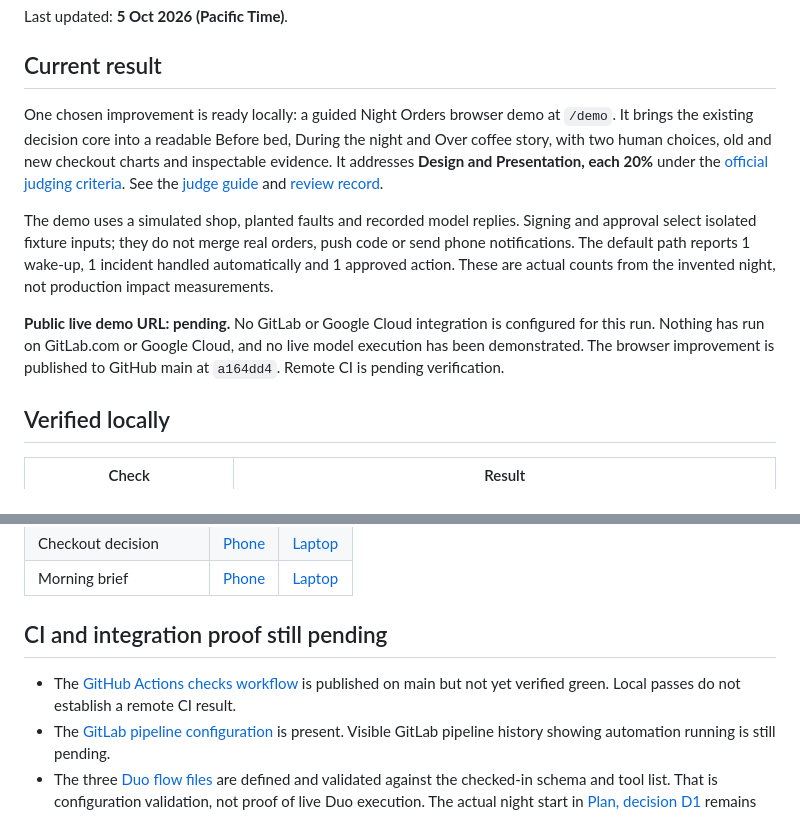
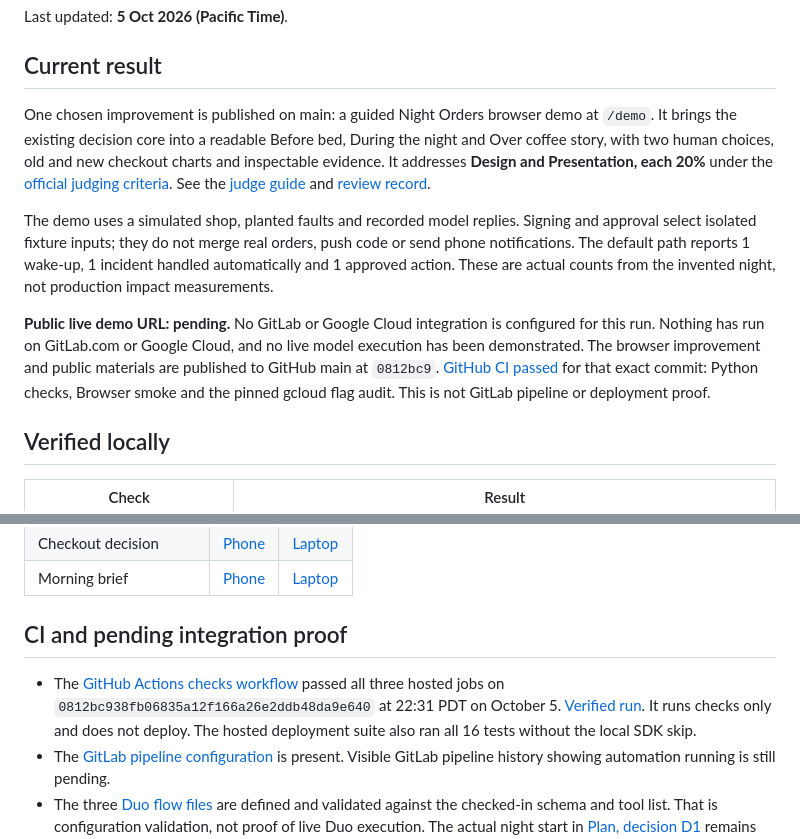
Before and after one commit to alejandro-publius/life-after-code, a Markdown page: docs/STATUS.md, 2 parts joined by grey strips. Drawn GitHub-style.

Commit message:
Record verified browser work and green CI

```diff
--- a/docs/STATUS.md
+++ b/docs/STATUS.md
@@ -4,11 +4,11 @@ Last updated: **5 Oct 2026 (Pacific Time)**.
 
 ## Current result
 
-One chosen improvement is ready locally: a guided Night Orders browser demo at `/demo`. It brings the existing decision core into a readable Before bed, During the night and Over coffee story, with two human choices, old and new checkout charts and inspectable evidence. It addresses **Design and Presentation, each 20%** under the [official judging criteria](https://gitlab-transcend.devpost.com/rules). See the [judge guide](GUIDE.md) and [review record](codex/JUDGE_REVIEW.md).
+One chosen improvement is published on main: a guided Night Orders browser demo at `/demo`. It brings the existing decision core into a readable Before bed, During the night and Over coffee story, with two human choices, old and new checkout charts and inspectable evidence. It addresses **Design and Presentation, each 20%** under the [official judging criteria](https://gitlab-transcend.devpost.com/rules). See the [judge guide](GUIDE.md) and [review record](codex/JUDGE_REVIEW.md).
 
 The demo uses a simulated shop, planted faults and recorded model replies. Signing and approval select isolated fixture inputs; they do not merge real orders, push code or send phone notifications. The default path reports 1 wake-up, 1 incident handled automatically and 1 approved action. These are actual counts from the invented night, not production impact measurements.
 
-**Public live demo URL: pending.** No GitLab or Google Cloud integration is configured for this run. Nothing has run on GitLab.com or Google Cloud, and no live model execution has been demonstrated. The browser improvement is published to GitHub main at `a164dd4`. Remote CI is pending verification.
+**Public live demo URL: pending.** No GitLab or Google Cloud integration is configured for this run. Nothing has run on GitLab.com or Google Cloud, and no live model execution has been demonstrated. The browser improvement and public materials are published to GitHub main at `0812bc9`. [GitHub CI passed](https://github.com/alejandro-publius/life-after-code/actions/runs/37418744092) for that exact commit: Python checks, Browser smoke and the pinned gcloud flag audit. This is not GitLab pipeline or deployment proof.
 
 ## Verified locally
 
@@ -27,9 +27,9 @@ The demo uses a simulated shop, planted faults and recorded model replies. Signi
 | Checkout decision | [Phone](images/demo-phone.png) | [Laptop](images/demo-laptop.png) |
 | Morning brief | [Phone](images/demo-phone-morning.png) | [Laptop](images/demo-laptop-morning.png) |
 
-## CI and integration proof still pending
+## CI and pending integration proof
 
-- The [GitHub Actions checks workflow](../.github/workflows/checks.yml) is published on main but not yet verified green. Local passes do not establish a remote CI result.
+- The [GitHub Actions checks workflow](../.github/workflows/checks.yml) passed all three hosted jobs on `0812bc938fb06835a12f166a26e2ddb48da9e640` at 22:31 PDT on October 5. [Verified run](https://github.com/alejandro-publius/life-after-code/actions/runs/37418744092). It runs checks only and does not deploy. The hosted deployment suite also ran all 16 tests without the local SDK skip.
 - The [GitLab pipeline configuration](../.gitlab-ci.yml) is present. Visible GitLab pipeline history showing automation running is still pending.
 - The three [Duo flow files](../flows/) are defined and validated against the checked-in schema and tool list. That is configuration validation, not proof of live Duo execution. The actual night start in [Plan, decision D1](PLAN.md) remains the next integration milestone.
 - [Google Cloud deployment code](../deploy/README.md) is present and locally checked. A real deployment and public live URL are pending. No Google Cloud bonus is claimed.
```
